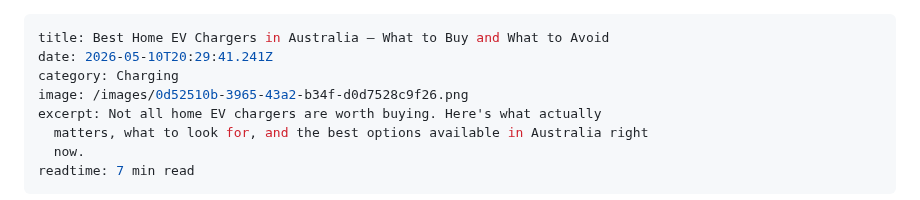
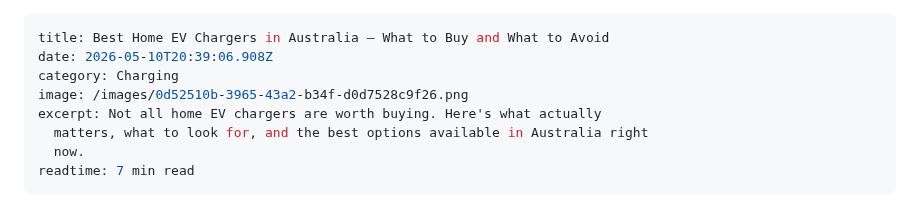
Before and after one commit to padih4-hub/evclear, a Markdown page: static/posts/2026-05-10-best-home-ev-chargers-in-australia-—-what-to-buy-and-what-to-avoid.md, the part around the change. Drawn GitHub-style.

Commit message:
Update Blog Posts “2026-05-10-best-home-ev-chargers-in-australia-—-what-to-buy-and-what-to-avoid”

```diff
--- a/static/posts/2026-05-10-best-home-ev-chargers-in-australia-—-what-to-buy-and-what-to-avoid.md
+++ b/static/posts/2026-05-10-best-home-ev-chargers-in-australia-—-what-to-buy-and-what-to-avoid.md
@@ -1,6 +1,6 @@
 ---
 title: Best Home EV Chargers in Australia — What to Buy and What to Avoid
-date: 2026-05-10T20:29:41.241Z
+date: 2026-05-10T20:39:06.908Z
 category: Charging
 image: /images/0d52510b-3965-43a2-b34f-d0d7528c9f26.png
 excerpt: Not all home EV chargers are worth buying. Here's what actually
```
